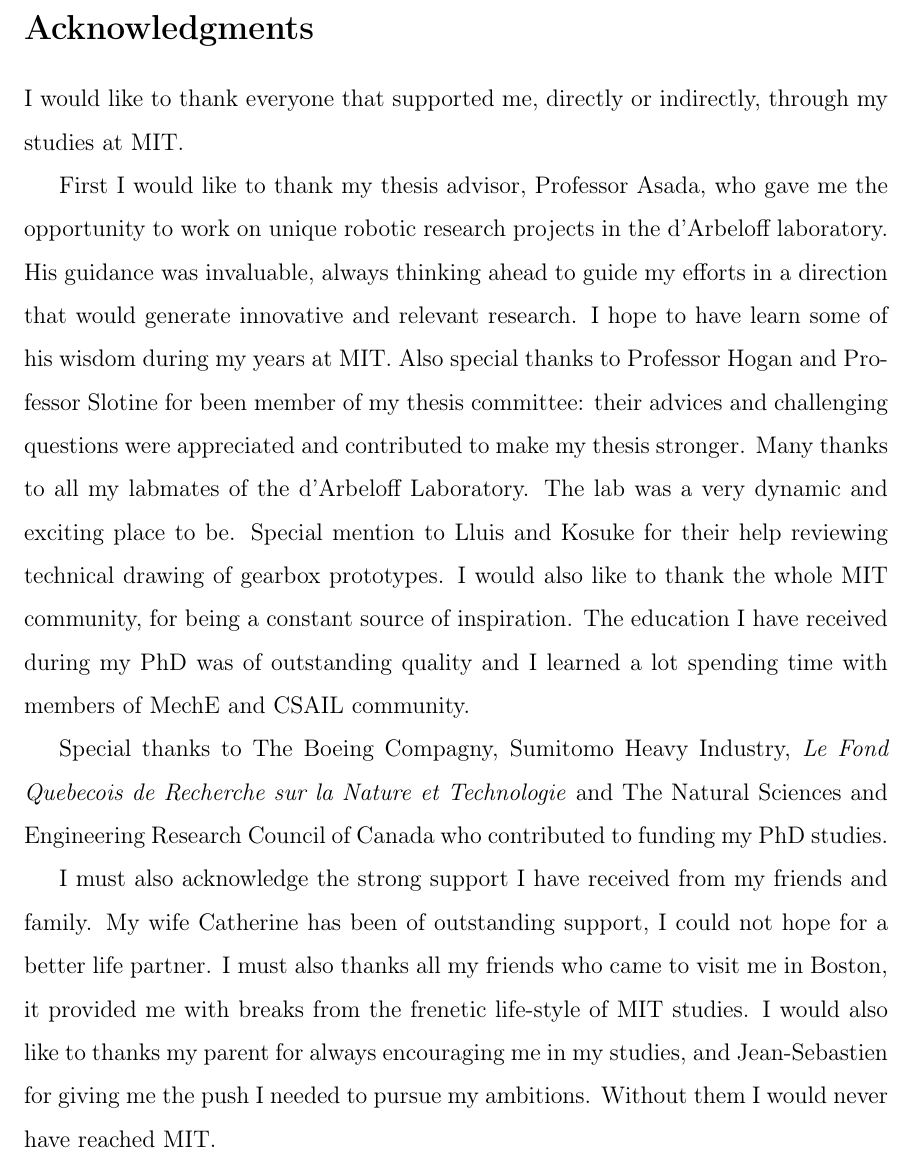
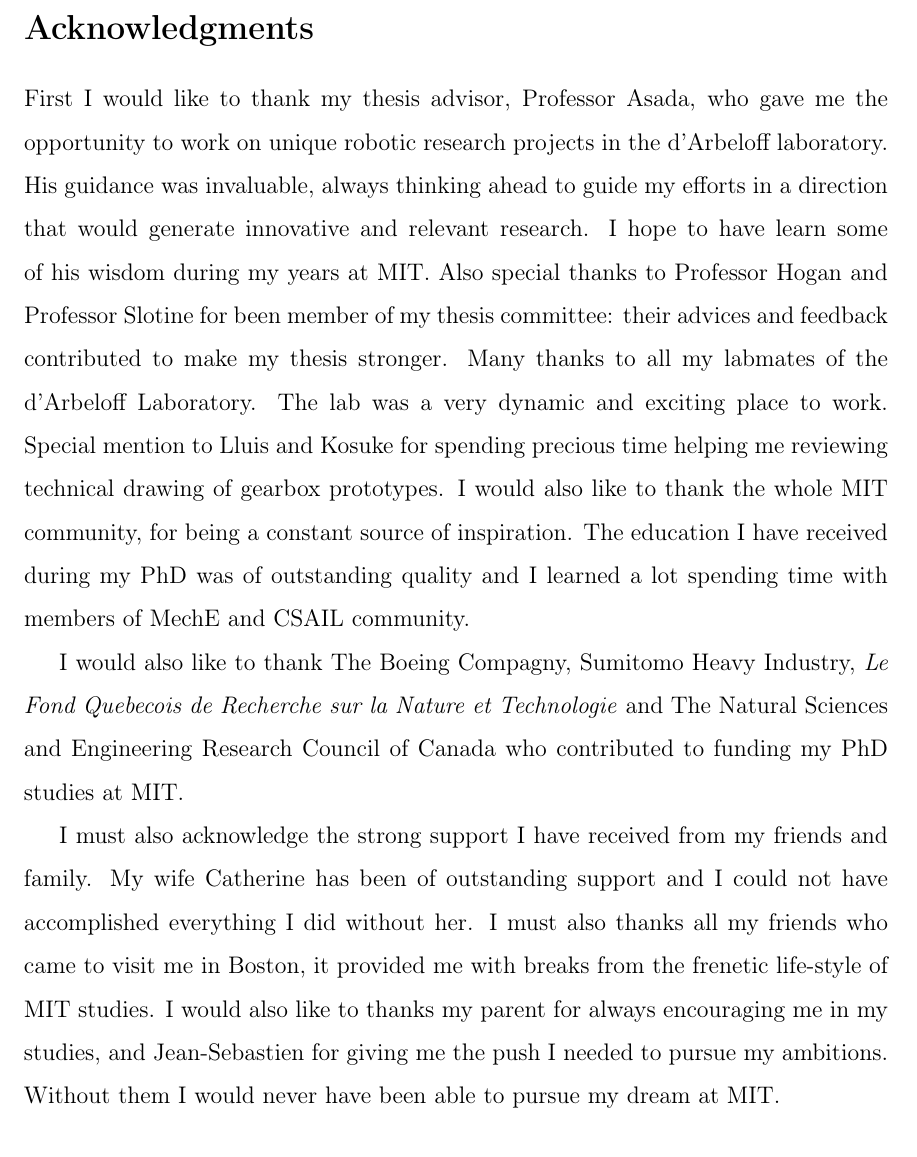
Before and after one commit to alx87grd/MIT-Thesis, a LaTeX thesis (main.tex, which reads src/acknowledgments.tex): part of page 7 of 210, cut so that both start at the same text. Compiled offline with pdfLaTeX.

Commit message:
review ab ack

```diff
--- a/src/acknowledgments.tex
+++ b/src/acknowledgments.tex
@@ -1,9 +1,9 @@
 \section*{Acknowledgments}
 
-I would like to thank everyone that supported me, directly or indirectly, through my studies at MIT.
+%I would like to thank everyone that supported me, directly or indirectly, through my studies at MIT.
 
-First I would like to thank my thesis advisor, Professor Asada, who gave me the opportunity to work on unique robotic research projects in the d'Arbeloff laboratory. His guidance was invaluable, always thinking ahead to guide my efforts in a direction that would generate innovative and relevant research. I hope to have learn some of his wisdom during my years at MIT. Also special thanks to Professor Hogan and Professor Slotine for been member of my thesis committee: their advices and challenging questions were appreciated and contributed to make my thesis stronger. Many thanks to all my labmates of the d'Arbeloff Laboratory. The lab was a very dynamic and exciting place to be. Special mention to Lluis and Kosuke for their help reviewing technical drawing of gearbox prototypes. I would also like to thank the whole MIT community, for being a constant source of inspiration. The education I have received during my PhD was of outstanding quality and I learned a lot spending time with members of MechE and CSAIL community.
+First I would like to thank my thesis advisor, Professor Asada, who gave me the opportunity to work on unique robotic research projects in the d'Arbeloff laboratory. His guidance was invaluable, always thinking ahead to guide my efforts in a direction that would generate innovative and relevant research. I hope to have learn some of his wisdom during my years at MIT. Also special thanks to Professor Hogan and Professor Slotine for been member of my thesis committee: their advices and feedback contributed to make my thesis stronger. Many thanks to all my labmates of the d'Arbeloff Laboratory. The lab was a very dynamic and exciting place to work. Special mention to Lluis and Kosuke for spending precious time helping me reviewing technical drawing of gearbox prototypes. I would also like to thank the whole MIT community, for being a constant source of inspiration. The education I have received during my PhD was of outstanding quality and I learned a lot spending time with members of MechE and CSAIL community.
 
-Special thanks to The Boeing Compagny, Sumitomo Heavy Industry, \textit{Le Fond Quebecois de Recherche sur la Nature et Technologie} and The Natural Sciences and Engineering Research Council of Canada who contributed to funding my PhD studies.
+I would also like to thank The Boeing Compagny, Sumitomo Heavy Industry, \textit{Le Fond Quebecois de Recherche sur la Nature et Technologie} and The Natural Sciences and Engineering Research Council of Canada who contributed to funding my PhD studies at MIT.
 
-I must also acknowledge the strong support I have received from my friends and family. My wife Catherine has been of outstanding support, I could not hope for a better life partner. I must also thanks all my friends who came to visit me in Boston, it provided me with breaks from the frenetic life-style of MIT studies. I would also like to thanks my parent for always encouraging me in my studies, and Jean-Sebastien for giving me the push I needed to pursue my ambitions. Without them I would never have reached MIT.
+I must also acknowledge the strong support I have received from my friends and family. My wife Catherine has been of outstanding support and I could not have accomplished everything I did without her. I must also thanks all my friends who came to visit me in Boston, it provided me with breaks from the frenetic life-style of MIT studies. I would also like to thanks my parent for always encouraging me in my studies, and Jean-Sebastien for giving me the push I needed to pursue my ambitions. Without them I would never have been able to pursue my dream at MIT.
```
Also changed, not shown: src/abstract.tex (+1 -1 lines).
